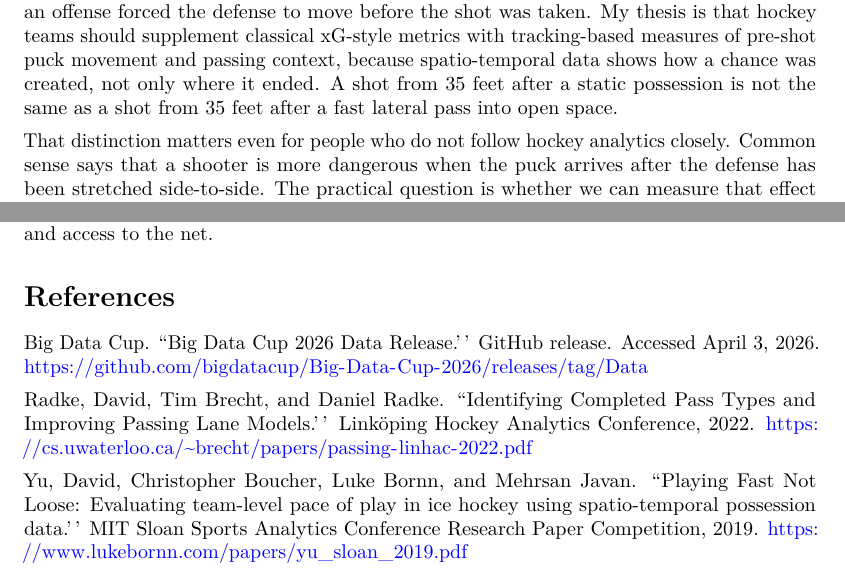
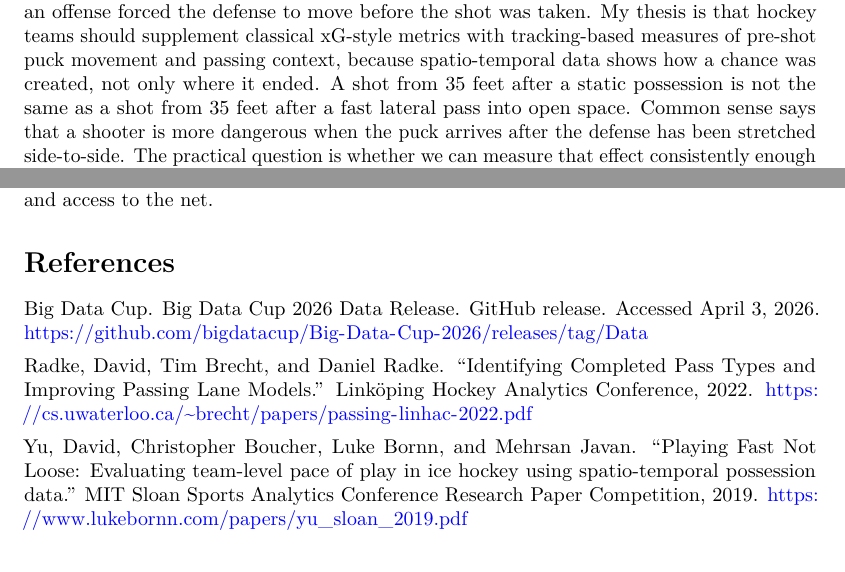
Before and after one commit to RentoSaijo/DAT201, a LaTeX document (Paper.tex): two parts of pages 1 and 3 of 3, joined at a grey line, cut so that both start at the same text. Compiled offline with pdfLaTeX.

Commit message:
Fix formatting

```diff
--- a/Paper.tex
+++ b/Paper.tex
@@ -125,9 +125,7 @@
 \begin{document}
 \maketitle
 
-Traditional hockey metrics such as expected goals, xGF\%, RAPM, and GAR are useful because they summarize large amounts of game action into a few interpretable numbers. But most of them begin from shots or on-ice results, so they do not fully capture whether an offense forced the defense to move before the shot was taken. My thesis is that hockey teams should supplement classical xG-style metrics with tracking-based measures of pre-shot puck movement and passing context, because spatio-temporal data shows how a chance was created, not only where it ended. A shot from 35 feet after a static possession is not the same as a shot from 35 feet after a fast lateral pass into open space.
-
-That distinction matters even for people who do not follow hockey analytics closely. Common sense says that a shooter is more dangerous when the puck arrives after the defense has been stretched side-to-side. The practical question is whether we can measure that effect consistently enough to improve evaluation. Recent work suggests that we can.
+Traditional hockey metrics such as expected goals, xGF\%, RAPM, and GAR are useful because they summarize large amounts of game action into a few interpretable numbers. But most of them begin from shots or on-ice results, so they do not fully capture whether an offense forced the defense to move before the shot was taken. My thesis is that hockey teams should supplement classical xG-style metrics with tracking-based measures of pre-shot puck movement and passing context, because spatio-temporal data shows how a chance was created, not only where it ended. A shot from 35 feet after a static possession is not the same as a shot from 35 feet after a fast lateral pass into open space. Common sense says that a shooter is more dangerous when the puck arrives after the defense has been stretched side-to-side. The practical question is whether we can measure that effect consistently enough to improve evaluation. Recent work suggests that we can.
 
 \section{What Existing Tracking Research Shows}\label{what-existing-tracking-research-shows}
 
@@ -166,10 +164,10 @@ The most useful future dataset would be frame-level optical or pose-tracking dat
 
 \section{References}\label{references}
 
-Big Data Cup. ``Big Data Cup 2026 Data Release.'\,' GitHub release. Accessed April 3, 2026. \url{https://github.com/bigdatacup/Big-Data-Cup-2026/releases/tag/Data}
+Big Data Cup. Big Data Cup 2026 Data Release. GitHub release. Accessed April 3, 2026. \url{https://github.com/bigdatacup/Big-Data-Cup-2026/releases/tag/Data}
 
-Radke, David, Tim Brecht, and Daniel Radke. ``Identifying Completed Pass Types and Improving Passing Lane Models.'\,' Linköping Hockey Analytics Conference, 2022. \url{https://cs.uwaterloo.ca/~brecht/papers/passing-linhac-2022.pdf}
+Radke, David, Tim Brecht, and Daniel Radke. ``Identifying Completed Pass Types and Improving Passing Lane Models.'' Linköping Hockey Analytics Conference, 2022. \url{https://cs.uwaterloo.ca/~brecht/papers/passing-linhac-2022.pdf}
 
-Yu, David, Christopher Boucher, Luke Bornn, and Mehrsan Javan. ``Playing Fast Not Loose: Evaluating team-level pace of play in ice hockey using spatio-temporal possession data.'\,' MIT Sloan Sports Analytics Conference Research Paper Competition, 2019. \url{https://www.lukebornn.com/papers/yu_sloan_2019.pdf}
+Yu, David, Christopher Boucher, Luke Bornn, and Mehrsan Javan. ``Playing Fast Not Loose: Evaluating team-level pace of play in ice hockey using spatio-temporal possession data.'' MIT Sloan Sports Analytics Conference Research Paper Competition, 2019. \url{https://www.lukebornn.com/papers/yu_sloan_2019.pdf}
 
 \end{document}
```
Also changed, not shown: Paper.pdf, Paper_files/figure-latex/fig-movement-1.pdf, 1 other file.
